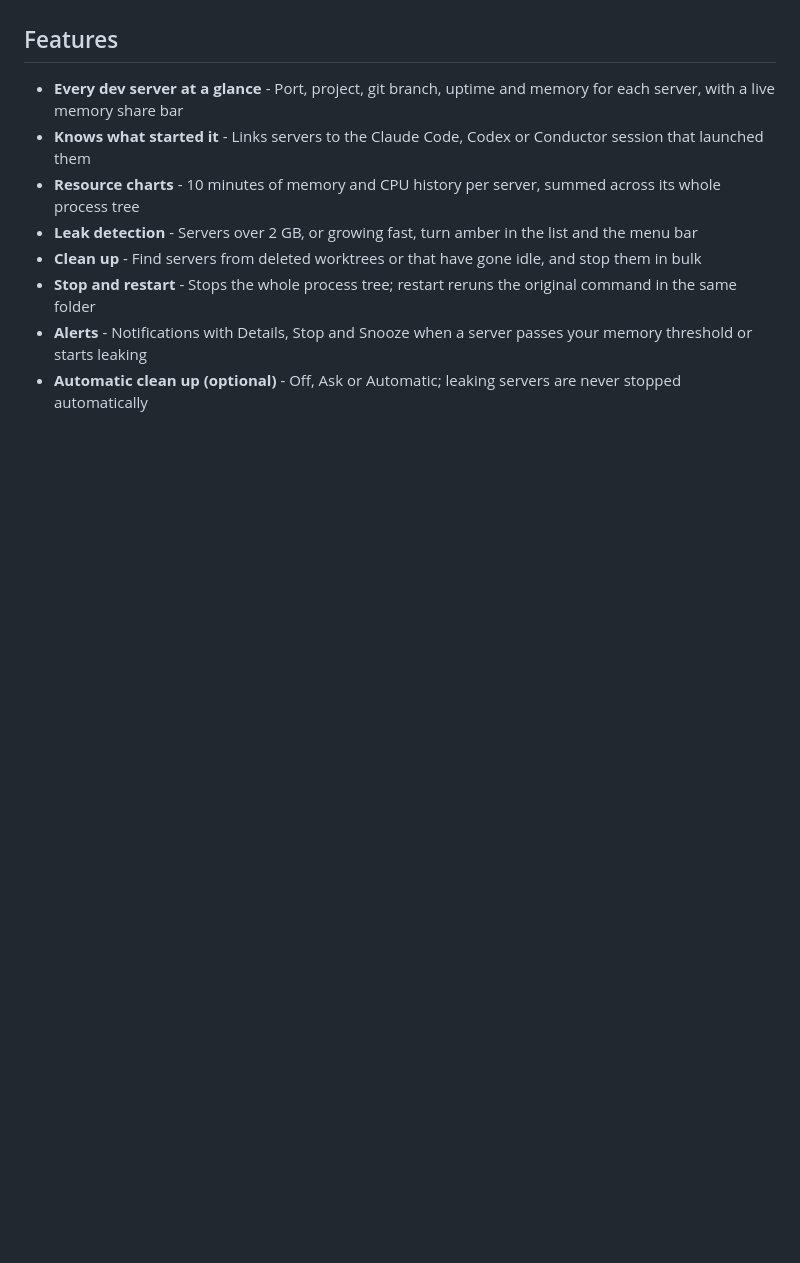
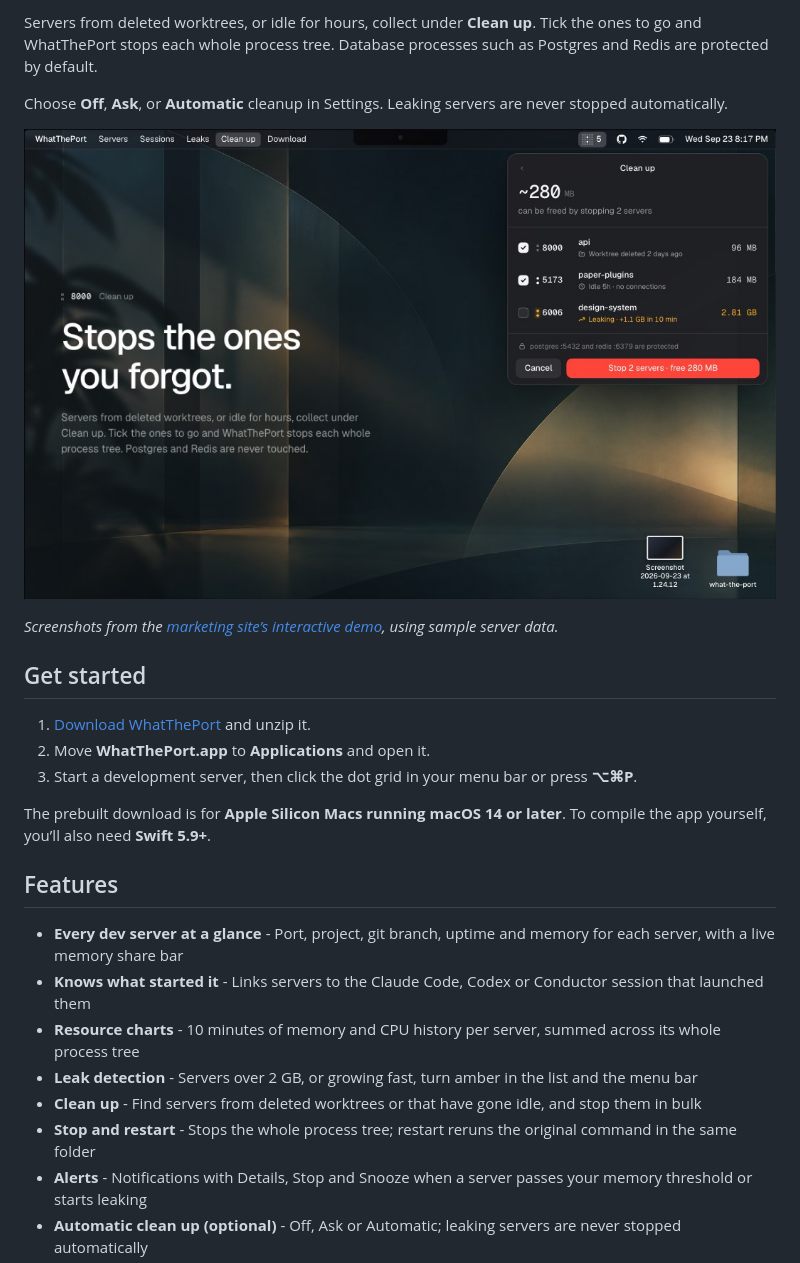
Before and after one commit to tomjohndesign/what-the-port, a Markdown page: README.md, the part around one of its changes. GitHub-like rendering; pictures changed too: docs/images/clean-up.jpg (added); blank space fills up the shorter version.

Commit message:
Expand GitHub README with marketing screenshots and product overview (#11)

```diff
--- a/README.md
+++ b/README.md
@@ -4,3 +31,18 @@ A macOS menu bar app that monitors your local development servers. See all runni
+Servers from deleted worktrees, or idle for hours, collect under **Clean up**. Tick the ones to go and WhatThePort stops each whole process tree. Database processes such as Postgres and Redis are protected by default.
+
+Choose **Off**, **Ask**, or **Automatic** cleanup in Settings. Leaking servers are never stopped automatically.
+
+![Marketing demo of Clean up with idle and deleted-worktree servers selected for removal](docs/images/clean-up.jpg)
+
+*Screenshots from the [marketing site’s interactive demo](https://whattheport.dev), using sample server data.*
+
+## Get started
+
+1. [Download WhatThePort](https://whattheport.dev/WhatThePort.zip) and unzip it.
+2. Move **WhatThePort.app** to **Applications** and open it.
+3. Start a development server, then click the dot grid in your menu bar or press **⌥⌘P**.
+
+The prebuilt download is for **Apple Silicon Macs running macOS 14 or later**. To compile the app yourself, you’ll also need **Swift 5.9+**.
 
 ## Features
 
```
Also changed, not shown: other parts of README.md (+53 -27 lines), docs/images/leaks.jpg (added), docs/images/servers.jpg (added), docs/images/sessions.jpg (added).
